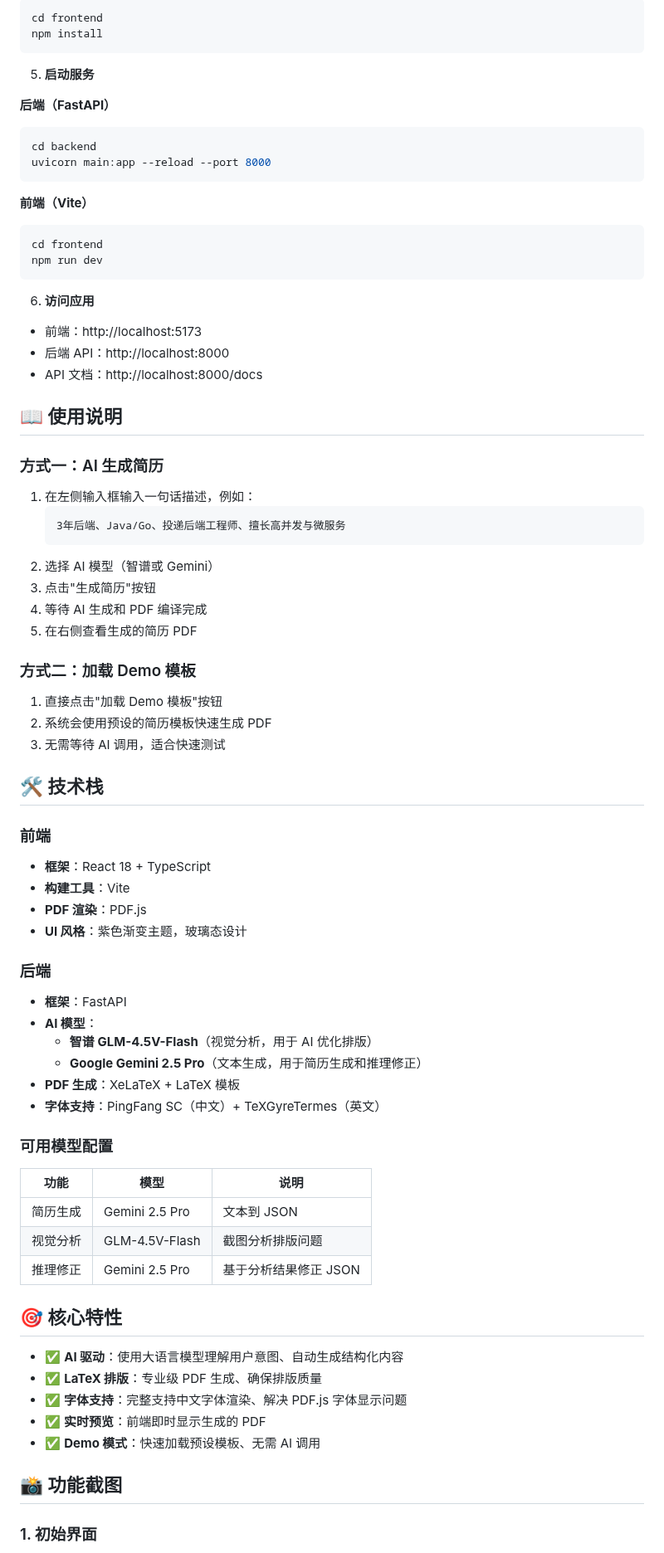
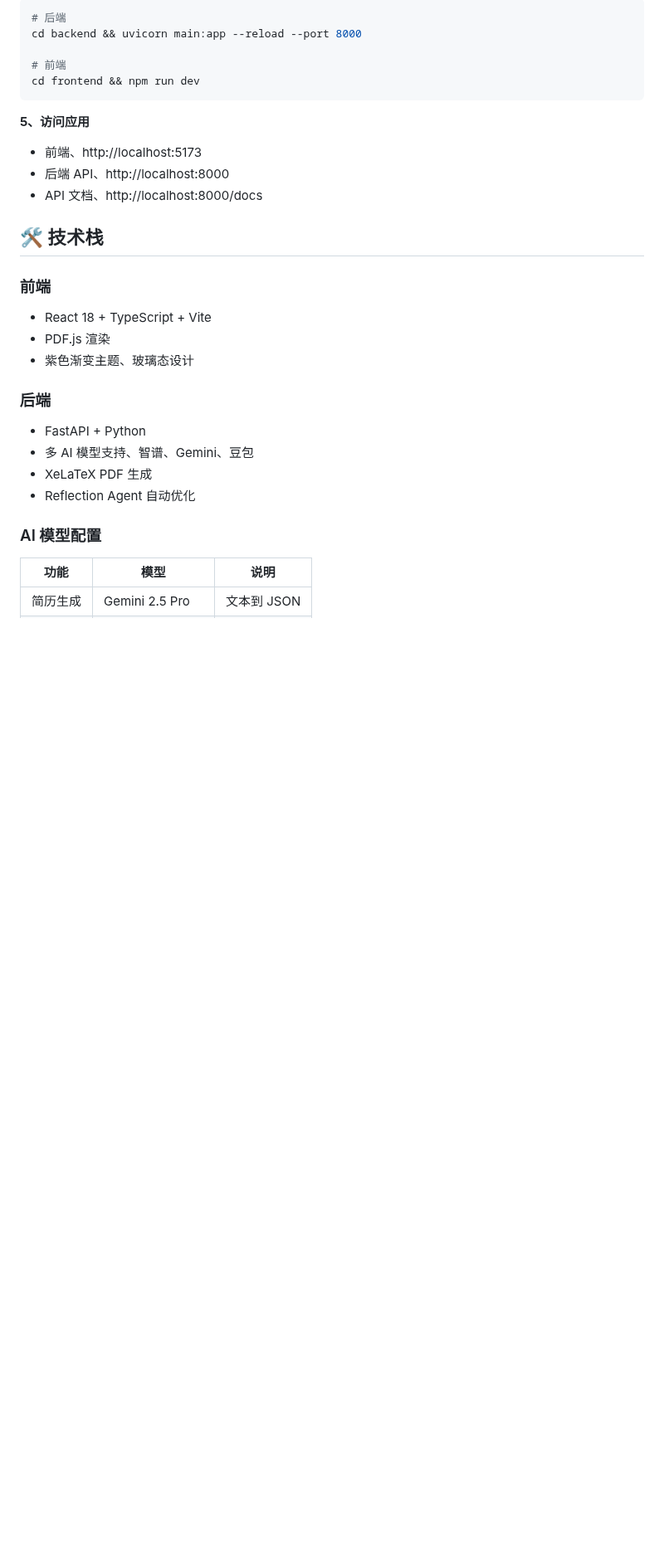
Before and after one commit to WyRainBow/Resume-Agent, a Markdown page: README.md, the part around one of its changes. Shown at 83% size. Rendered like a GitHub page; blank space fills up the shorter version.

Commit message:
docs: 优化 README、精简功能说明、统一标点符号

````diff
--- a/README.md
+++ b/README.md
@@ -85,78 +78,30 @@ uv pip install -r backend/requirements.txt
 ```bash
-cd frontend
-npm install
+# 后端
+cd backend && uvicorn main:app --reload --port 8000
+
+# 前端
+cd frontend && npm run dev
 ```
 
-5. **启动服务**
-
-**后端（FastAPI）**
-```bash
-cd backend
-uvicorn main:app --reload --port 8000
-```
-
-**前端（Vite）**
-```bash
-cd frontend
-npm run dev
-```
-
-6. **访问应用**
-- 前端：http://localhost:5173
-- 后端 API：http://localhost:8000
-- API 文档：http://localhost:8000/docs
-
-## 📖 使用说明
-
-### 方式一：AI 生成简历
-
-1. 在左侧输入框输入一句话描述，例如：
-   ```
-   3年后端、Java/Go、投递后端工程师、擅长高并发与微服务
-   ```
-2. 选择 AI 模型（智谱或 Gemini）
-3. 点击"生成简历"按钮
-4. 等待 AI 生成和 PDF 编译完成
-5. 在右侧查看生成的简历 PDF
-
-### 方式二：加载 Demo 模板
-
-1. 直接点击"加载 Demo 模板"按钮
-2. 系统会使用预设的简历模板快速生成 PDF
-3. 无需等待 AI 调用，适合快速测试
+**5、访问应用**
+- 前端、http://localhost:5173
+- 后端 API、http://localhost:8000
+- API 文档、http://localhost:8000/docs
 
 ## 🛠️ 技术栈
 
 ### 前端
-- **框架**：React 18 + TypeScript
-- **构建工具**：Vite
-- **PDF 渲染**：PDF.js
-- **UI 风格**：紫色渐变主题，玻璃态设计
+- React 18 + TypeScript + Vite
+- PDF.js 渲染
+- 紫色渐变主题、玻璃态设计
 
 ### 后端
-- **框架**：FastAPI
-- **AI 模型**：
-  - **智谱 GLM-4.5V-Flash**（视觉分析，用于 AI 优化排版）
-  - **Google Gemini 2.5 Pro**（文本生成，用于简历生成和推理修正）
-- **PDF 生成**：XeLaTeX + LaTeX 模板
-- **字体支持**：PingFang SC（中文）+ TeXGyreTermes（英文）
+- FastAPI + Python
+- 多 AI 模型支持、智谱、Gemini、豆包
+- XeLaTeX PDF 生成
+- Reflection Agent 自动优化
 
-### 可用模型配置
+### AI 模型配置
 | 功能 | 模型 | 说明 |
 |------|------|------|
 | 简历生成 | Gemini 2.5 Pro | 文本到 JSON |
-| 视觉分析 | GLM-4.5V-Flash | 截图分析排版问题 |
-| 推理修正 | Gemini 2.5 Pro | 基于分析结果修正 JSON |
-
-## 🎯 核心特性
-
-- ✅ **AI 驱动**：使用大语言模型理解用户意图、自动生成结构化内容
-- ✅ **LaTeX 排版**：专业级 PDF 生成、确保排版质量
-- ✅ **字体支持**：完整支持中文字体渲染、解决 PDF.js 字体显示问题
-- ✅ **实时预览**：前端即时显示生成的 PDF
-- ✅ **Demo 模式**：快速加载预设模板、无需 AI 调用
-
-## 📸 功能截图
-
-### 1. 初始界面
-
````
Also changed, not shown: other parts of README.md (+50 -164 lines).
